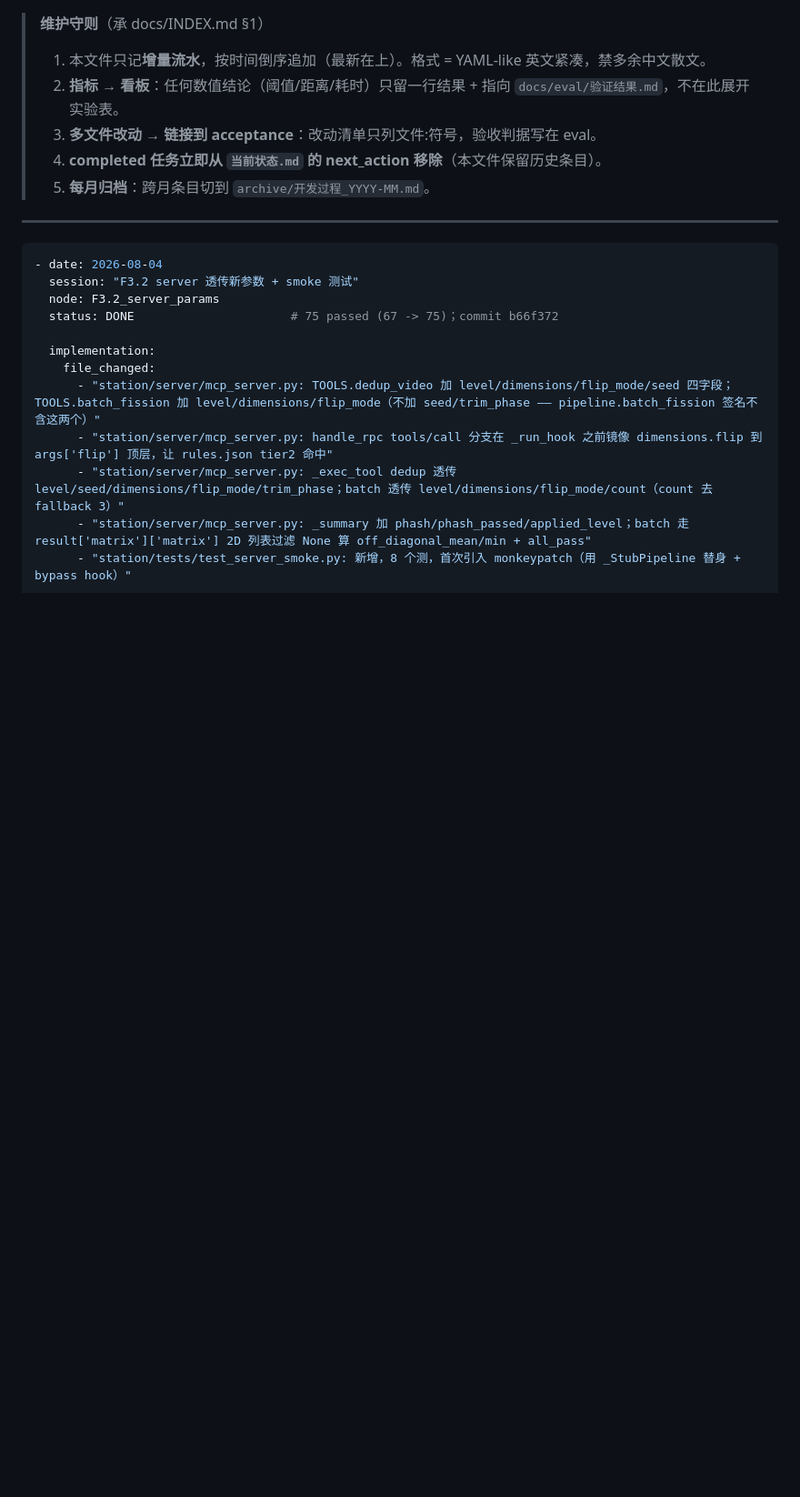
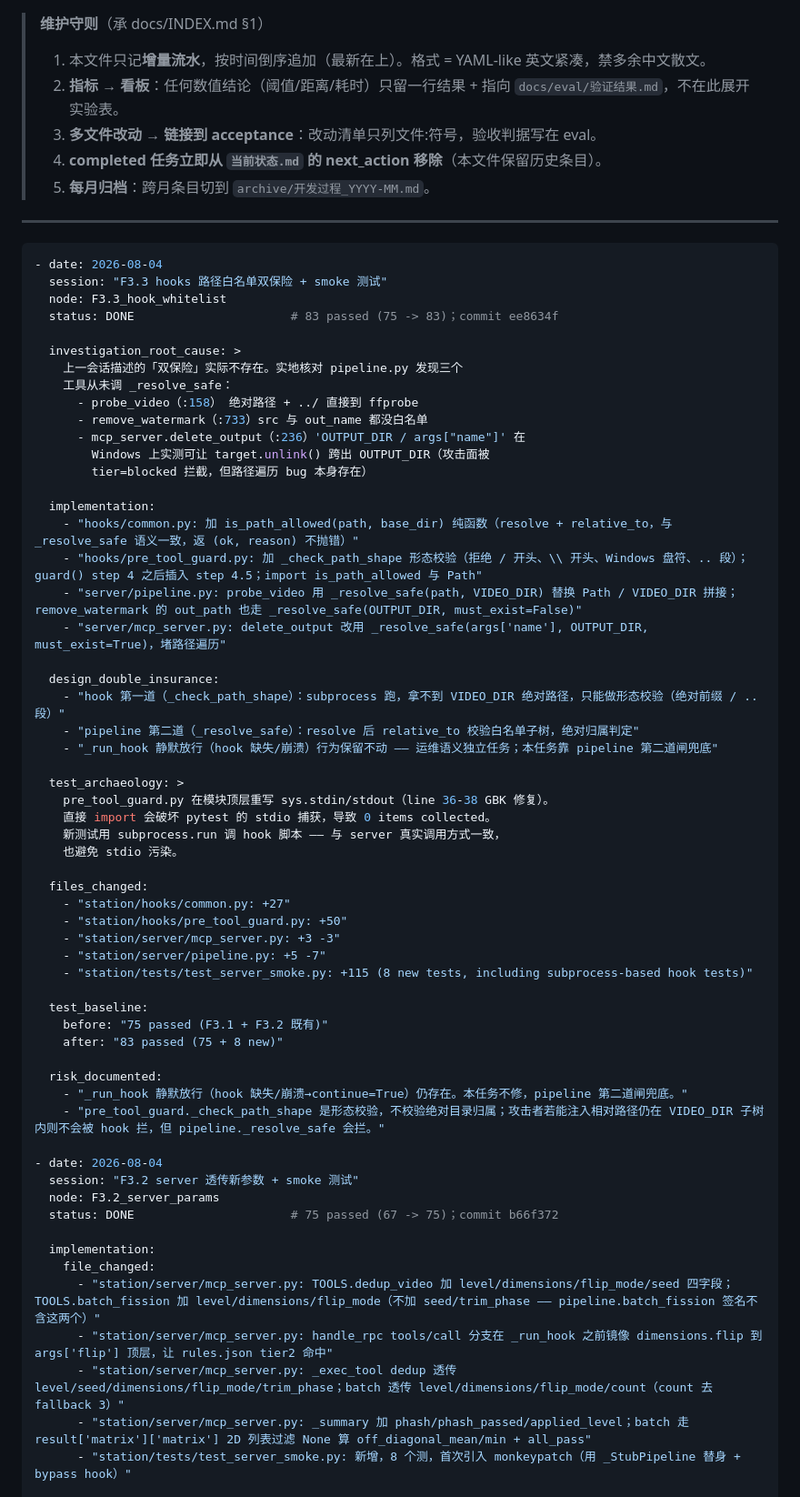
Before and after one commit to luckly06/video-mcp, a Markdown page: docs/history/开发过程.md, the part around the change. Shown at 91% size. GitHub-like rendering; blank space fills up the shorter version.

Commit message:
docs(history): F3.3 落地状态 + 流水记录
- 当前状态.md: snapshot 推进到 2026-08-04T19:50+08:00；F3.3 标 DONE
  （commit ee8634f，83 passed）；phase 改为「模块三完成，F4.1 待开工」
- 当前状态.md: next_action 指向 F4.1（前端把 F3.2 暴露的参数接进 UI 控件）
- 开发过程.md: 追加 F3.3 流水，含根因（probe_video/remove_watermark/
  delete_output 都未调 _resolve_safe）、双保险架构说明（hook 形态 +
  pipeline 目录归属）、测试考古（pre_tool_guard 顶层重写 stdio 导致
  直接 import 破坏 pytest，改用 subprocess 隔离）

````diff
--- a/docs/history/开发过程.md
+++ b/docs/history/开发过程.md
@@ -10,6 +10,52 @@
 ---
 
 ```yaml
+- date: 2026-08-04
+  session: "F3.3 hooks 路径白名单双保险 + smoke 测试"
+  node: F3.3_hook_whitelist
+  status: DONE                      # 83 passed (75 -> 83)；commit ee8634f
+
+  investigation_root_cause: >
+    上一会话描述的「双保险」实际不存在。实地核对 pipeline.py 发现三个
+    工具从未调 _resolve_safe：
+      - probe_video（:158） 绝对路径 + ../ 直接到 ffprobe
+      - remove_watermark（:733）src 与 out_name 都没白名单
+      - mcp_server.delete_output（:236）'OUTPUT_DIR / args["name"]' 在
+        Windows 上实测可让 target.unlink() 跨出 OUTPUT_DIR（攻击面被
+        tier=blocked 拦截，但路径遍历 bug 本身存在）
+
+  implementation:
+    - "hooks/common.py: 加 is_path_allowed(path, base_dir) 纯函数（resolve + relative_to，与 _resolve_safe 语义一致，返 (ok, reason) 不抛错）"
+    - "hooks/pre_tool_guard.py: 加 _check_path_shape 形态校验（拒绝 / 开头、\\ 开头、Windows 盘符、.. 段）；guard() step 4 之后插入 step 4.5；import is_path_allowed 与 Path"
+    - "server/pipeline.py: probe_video 用 _resolve_safe(path, VIDEO_DIR) 替换 Path / VIDEO_DIR 拼接；remove_watermark 的 out_path 也走 _resolve_safe(OUTPUT_DIR, must_exist=False)"
+    - "server/mcp_server.py: delete_output 改用 _resolve_safe(args['name'], OUTPUT_DIR, must_exist=True)，堵路径遍历"
+
+  design_double_insurance:
+    - "hook 第一道（_check_path_shape）：subprocess 跑，拿不到 VIDEO_DIR 绝对路径，只能做形态校验（绝对前缀 / .. 段）"
+    - "pipeline 第二道（_resolve_safe）：resolve 后 relative_to 校验白名单子树，绝对归属判定"
+    - "_run_hook 静默放行（hook 缺失/崩溃）行为保留不动 —— 运维语义独立任务；本任务靠 pipeline 第二道闸兜底"
+
+  test_archaeology: >
+    pre_tool_guard.py 在模块顶层重写 sys.stdin/stdout（line 36-38 GBK 修复）。
+    直接 import 会破坏 pytest 的 stdio 捕获，导致 0 items collected。
+    新测试用 subprocess.run 调 hook 脚本 —— 与 server 真实调用方式一致，
+    也避免 stdio 污染。
+
+  files_changed:
+    - "station/hooks/common.py: +27"
+    - "station/hooks/pre_tool_guard.py: +50"
+    - "station/server/mcp_server.py: +3 -3"
+    - "station/server/pipeline.py: +5 -7"
+    - "station/tests/test_server_smoke.py: +115 (8 new tests, including subprocess-based hook tests)"
+
+  test_baseline:
+    before: "75 passed (F3.1 + F3.2 既有)"
+    after: "83 passed (75 + 8 new)"
+
+  risk_documented:
+    - "_run_hook 静默放行（hook 缺失/崩溃→continue=True）仍存在。本任务不修，pipeline 第二道闸兜底。"
+    - "pre_tool_guard._check_path_shape 是形态校验，不校验绝对目录归属；攻击者若能注入相对路径仍在 VIDEO_DIR 子树内则不会被 hook 拦，但 pipeline._resolve_safe 会拦。"
+
 - date: 2026-08-04
   session: "F3.2 server 透传新参数 + smoke 测试"
   node: F3.2_server_params
````
Also changed, not shown: docs/history/当前状态.md (+5 -5 lines).
